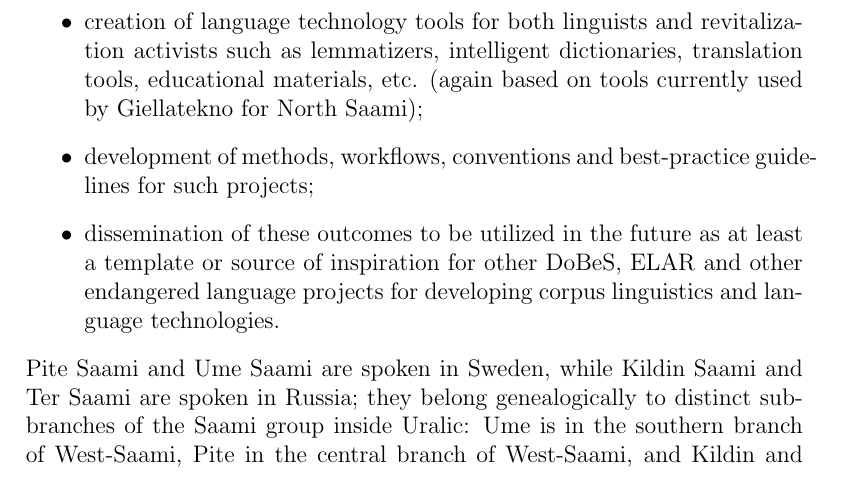
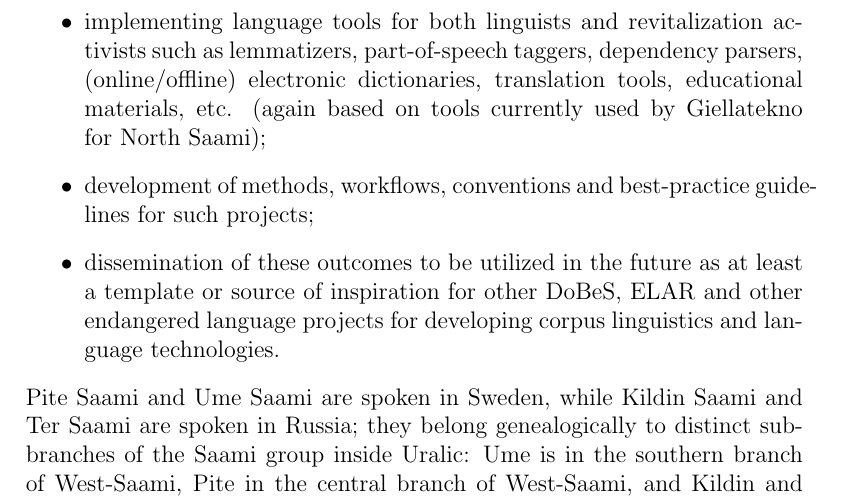
Before and after one commit to giellalt/lang-sjd, a LaTeX document (dobes10/KolaPiteDobes.tex): part of page 7 of 40, cut so that both start at the same text. Compiled offline with pdfLaTeX; a missing bibliography style is replaced by a similar one.

Commit message:
docu update: small comments

```diff
--- a/dobes10/KolaPiteDobes.tex
+++ b/dobes10/KolaPiteDobes.tex
@@ -244,9 +244,15 @@ Specifically, the project shall result in the following outcomes:
 \begin{itemize}
 \item a searchable corpus of spoken language for these four endangered Saami languages which shall be linked to multimedia files and intended not only %particularly
 for use in linguistic research, but also as a gateway to the corpus for the language communities;
-\item automatic annotation of the corpus;
-\item creation of language technology tools for both linguists and revitalization activists such as lemmatizers%TROND, CIPRIAN – is this the english word?
-, intelligent dictionaries, translation tools, educational materials, etc. (again based on tools currently used by Giellatekno for North Saami);
+\item automatic annotation of the corpus; % I would say
+                                % "semi-automatic annotation",
+                                % moreover, this is underspecified
+                                % wrt. level of annotation: pos,
+                                % syntactic, discourse level, etc.
+\item implementing language tools for both linguists and
+  revitalization activists such as lemmatizers, part-of-speech
+  taggers, dependency parsers, %TROND, CIPRIAN – is this the english word?
+ (online/offline) electronic dictionaries, translation tools, educational materials, etc. (again based on tools currently used by Giellatekno for North Saami);
 \item development of methods, workflows, conventions and best-practice guidelines for such projects;
 \item dissemination of these outcomes to be utilized in the future as at least a template or source of inspiration for other DoBeS, ELAR and other endangered language projects for developing corpus linguistics and language technologies.
 \end{itemize}
```
